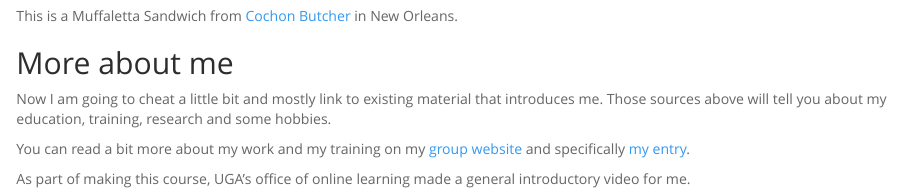
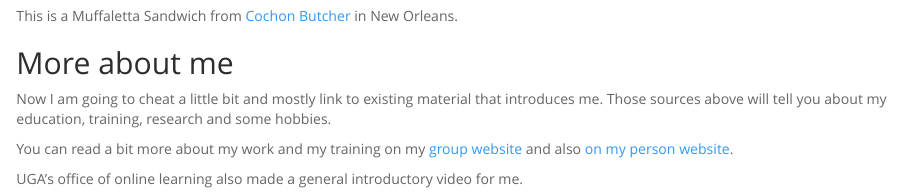
Before and after one commit to andreashandel/andreashandel-introduction, an R Markdown document (index.Rmd): the page in a window 1100 px wide, from 610 px down. The pictures show the output file index.html that the author committed with the source, opened offline.

Commit message:
link fix

```diff
--- a/index.Rmd
+++ b/index.Rmd
@@ -23,9 +23,9 @@ This is a Muffaletta Sandwich from [Cochon Butcher](https://cochonbutcher.com/)
 ## More about me
 Now I am going to cheat a little bit and mostly link to existing material that introduces me. Those sources above will tell you about my education, training, research and some hobbies.
 
-You can read a bit more about my work and my training on my [group website](http://handelgroup.uga.edu/) and specifically [my entry](http://handelgroup.uga.edu/authors/andreashandel/).
+You can read a bit more about my work and my training on my [group website](http://handelgroup.uga.edu/) and also [on my person website](https://www.andreashandel.com/).
 
-As part of making this course, UGA's office of online learning made a general introductory video for me.
+UGA's office of online learning also made a general introductory video for me.
 
 <p>
 <iframe width="560" height="315" src="https://www.youtube.com/embed/_lfTsTOykwM" frameborder="0" allow="accelerometer; autoplay; encrypted-media; gyroscope; picture-in-picture" allowfullscreen></iframe>
```
Also changed, not shown: index.html.
